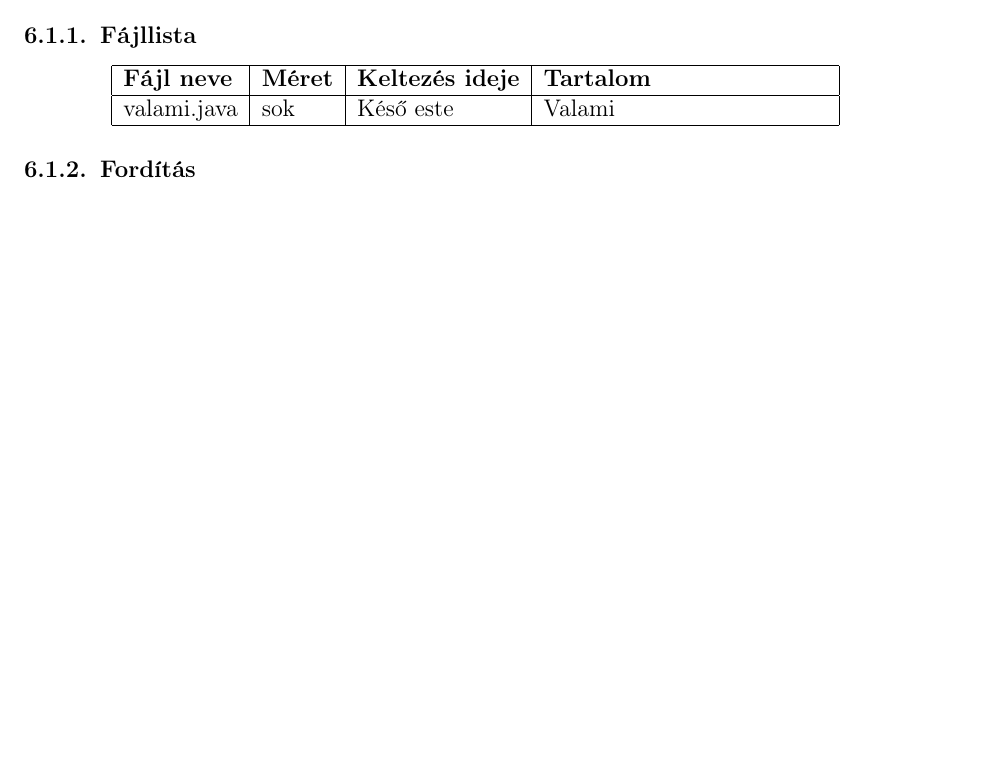
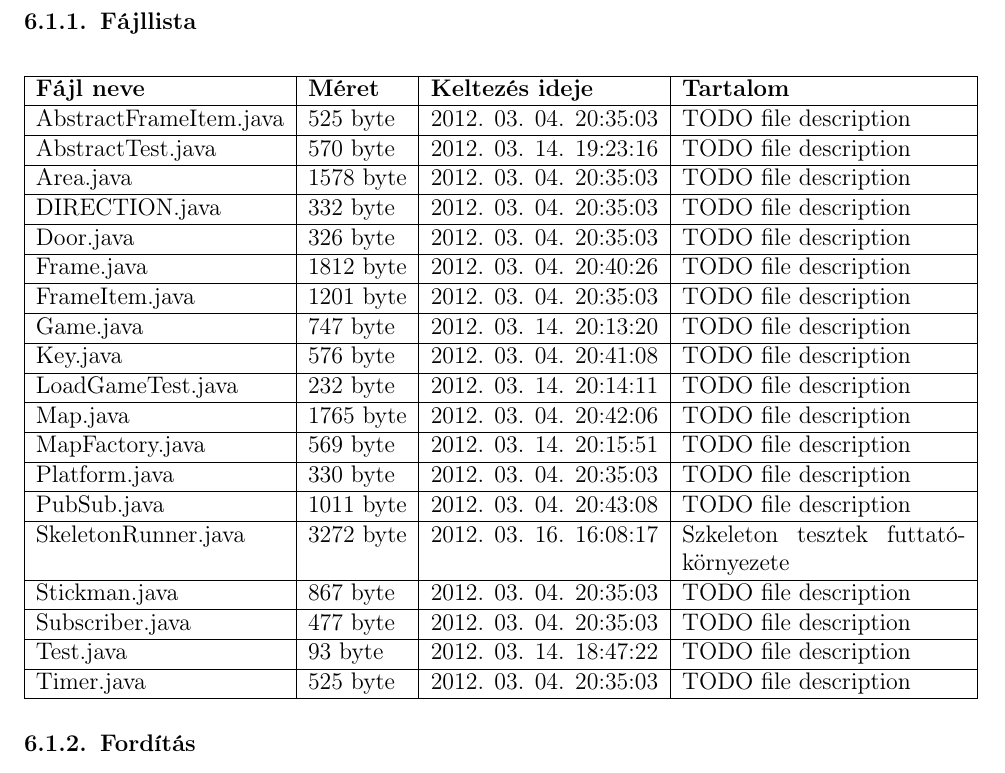
Before and after one commit to nandinc/Continuity, a LaTeX document (docs/06/06.tex): part of page 2 of 2, cut so that both start at the same text, the shorter picture padded with empty space. Compiled offline with pdfLaTeX.

Commit message:
File description table placeholder and initial generated content added

```diff
--- a/docs/06/06.tex
+++ b/docs/06/06.tex
@@ -15,7 +15,29 @@
 			    \begin{tabular}{ | l | l | l | p{5cm} |}
 				    \hline
 				    \textbf{Fájl neve}	& \textbf{Méret}	& \textbf{Keltezés ideje}	& \textbf{Tartalom} \\ \hline
-				    valami.java			& sok				& Késő este					& Valami			\\ \hline
+				    %Autogenerated content, do not modify
+                    %GENERATOR:FILE_LIST
+					AbstractFrameItem.java	& 525 byte	& 2012. 03. 04. 20:35:03	& TODO file description 	\\ \hline
+					AbstractTest.java	& 570 byte	& 2012. 03. 14. 19:23:16	& TODO file description 	\\ \hline
+					Area.java	& 1578 byte	& 2012. 03. 04. 20:35:03	& TODO file description 	\\ \hline
+					DIRECTION.java	& 332 byte	& 2012. 03. 04. 20:35:03	& TODO file description 	\\ \hline
+					Door.java	& 326 byte	& 2012. 03. 04. 20:35:03	& TODO file description 	\\ \hline
+					Frame.java	& 1812 byte	& 2012. 03. 04. 20:40:26	& TODO file description 	\\ \hline
+					FrameItem.java	& 1201 byte	& 2012. 03. 04. 20:35:03	& TODO file description 	\\ \hline
+					Game.java	& 747 byte	& 2012. 03. 14. 20:13:20	& TODO file description 	\\ \hline
+					Key.java	& 576 byte	& 2012. 03. 04. 20:41:08	& TODO file description 	\\ \hline
+					LoadGameTest.java	& 232 byte	& 2012. 03. 14. 20:14:11	& TODO file description 	\\ \hline
+					Map.java	& 1765 byte	& 2012. 03. 04. 20:42:06	& TODO file description 	\\ \hline
+					MapFactory.java	& 569 byte	& 2012. 03. 14. 20:15:51	& TODO file description 	\\ \hline
+					Platform.java	& 330 byte	& 2012. 03. 04. 20:35:03	& TODO file description 	\\ \hline
+					PubSub.java	& 1011 byte	& 2012. 03. 04. 20:43:08	& TODO file description 	\\ \hline
+					SkeletonRunner.java	& 3272 byte	& 2012. 03. 16. 16:08:17	& Szkeleton tesztek futtatókörnyezete	\\ \hline
+					Stickman.java	& 867 byte	& 2012. 03. 04. 20:35:03	& TODO file description 	\\ \hline
+					Subscriber.java	& 477 byte	& 2012. 03. 04. 20:35:03	& TODO file description 	\\ \hline
+					Test.java	& 93 byte	& 2012. 03. 14. 18:47:22	& TODO file description 	\\ \hline
+					Timer.java	& 525 byte	& 2012. 03. 04. 20:35:03	& TODO file description 	\\ \hline
+
+					%GENERATOR:FILE_LIST
 			    \end{tabular}
 			\end{center}
 
```
